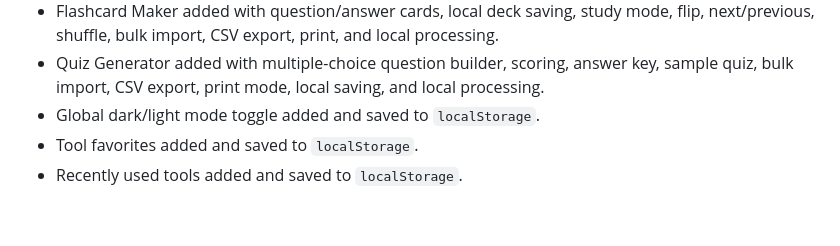
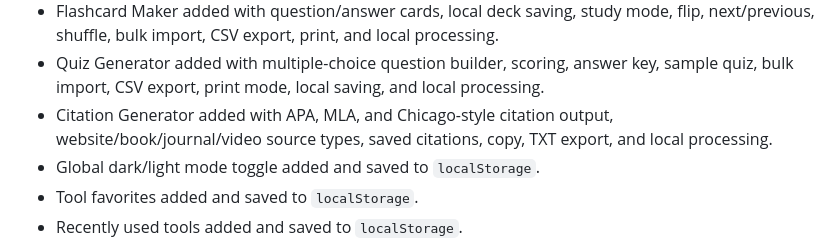
Before and after one commit to sattarwajith-boop/Tools-Website, a Markdown page: ROADMAP.md, the part around one of its changes. GitHub-like rendering; blank space fills up the shorter version.

Commit message:
Mark Citation Generator completed

```diff
--- a/ROADMAP.md
+++ b/ROADMAP.md
@@ -29,6 +29,7 @@ ToolNest Studio prioritizes fast, browser-powered tools first. API-powered tools
 - Sitemap Generator added with XML sitemap output, URL validation, lastmod, changefreq, priority, quick presets, copy XML, sitemap.xml download, and local processing.
 - Flashcard Maker added with question/answer cards, local deck saving, study mode, flip, next/previous, shuffle, bulk import, CSV export, print, and local processing.
 - Quiz Generator added with multiple-choice question builder, scoring, answer key, sample quiz, bulk import, CSV export, print mode, local saving, and local processing.
+- Citation Generator added with APA, MLA, and Chicago-style citation output, website/book/journal/video source types, saved citations, copy, TXT export, and local processing.
 - Global dark/light mode toggle added and saved to `localStorage`.
 - Tool favorites added and saved to `localStorage`.
 - Recently used tools added and saved to `localStorage`.
```
Also changed, not shown: other parts of ROADMAP.md (+1 -1 lines).
